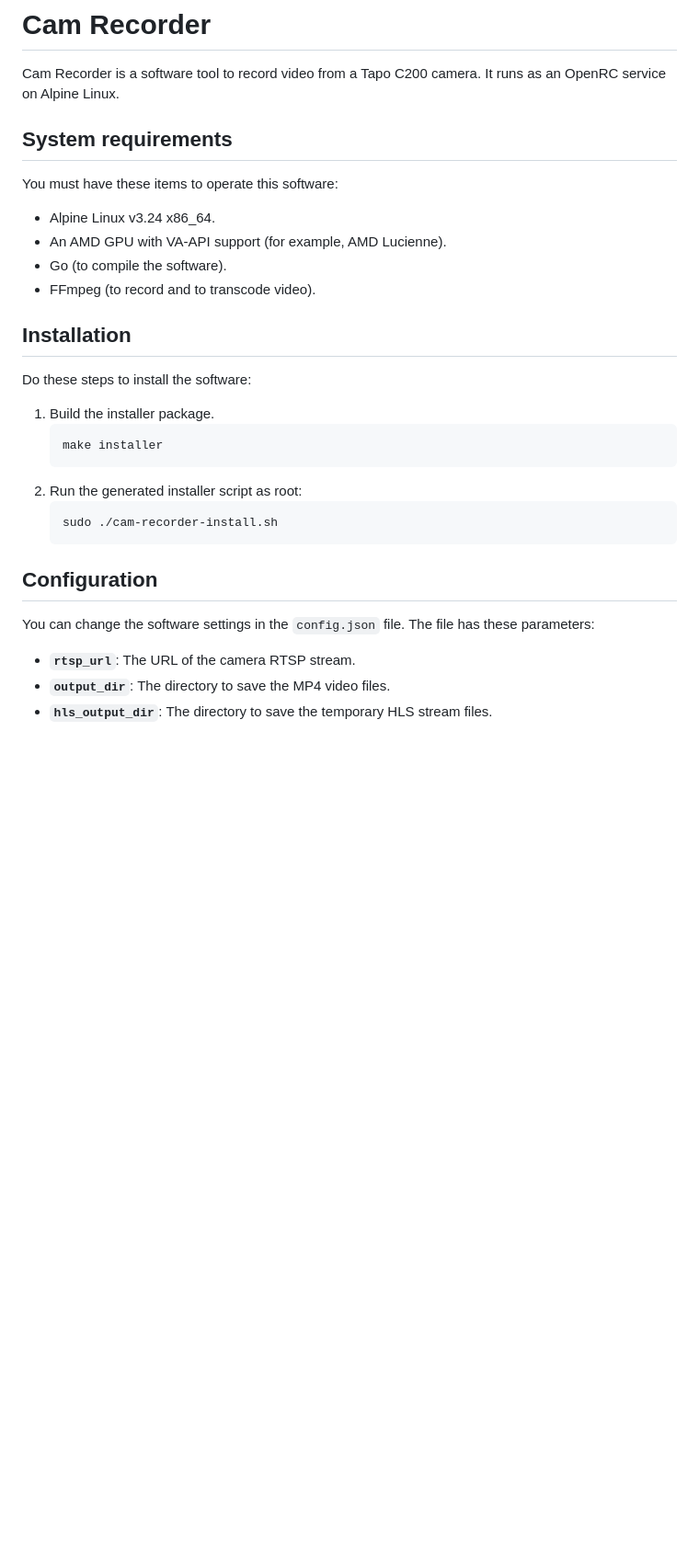
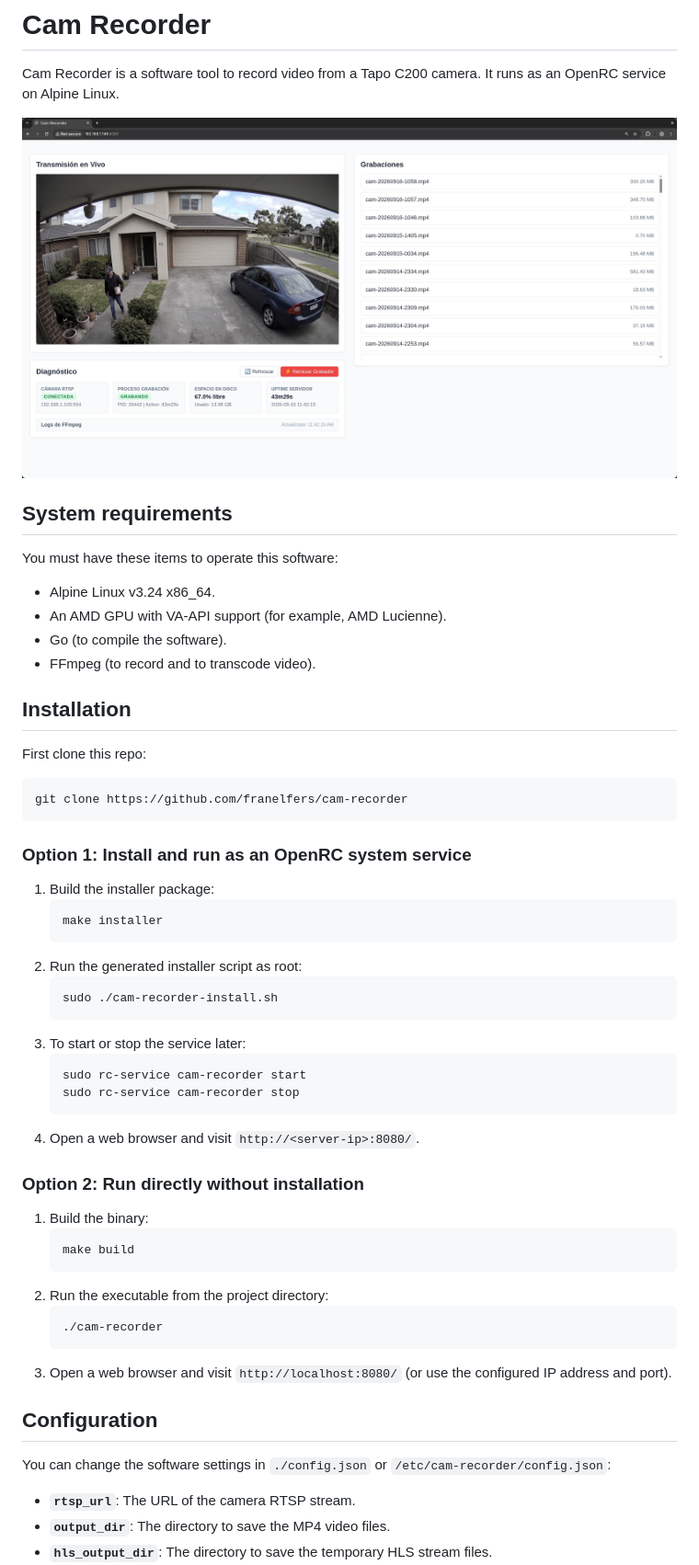
Before and after one commit to FranElfers/cam-recorder, a Markdown page: README.md, the part around the change printed below. Shown: that part at 92% size. Rendered like a GitHub page; pictures changed too: docs/cam-recorder.jpg (added); blank space fills up the shorter version.

Commit message:
docs(readme): update installation instructions

````diff
--- a/README.md
+++ b/README.md
@@ -1,6 +1,8 @@
 # Cam Recorder
 
 Cam Recorder is a software tool to record video from a Tapo C200 camera. It runs as an OpenRC service on Alpine Linux.
+
+![preview](docs/cam-recorder.jpg)
 
 ## System requirements
 
@@ -13,9 +15,15 @@ You must have these items to operate this software:
 
 ## Installation
 
-Do these steps to install the software:
+First clone this repo:
 
-1. Build the installer package.
+```shell
+git clone https://github.com/franelfers/cam-recorder
+```
+
+### Option 1: Install and run as an OpenRC system service
+
+1. Build the installer package:
    ```shell
    make installer
    ```
@@ -23,10 +31,28 @@ Do these steps to install the software:
    ```shell
    sudo ./cam-recorder-install.sh
    ```
+3. To start or stop the service later:
+   ```shell
+   sudo rc-service cam-recorder start
+   sudo rc-service cam-recorder stop
+   ```
+4. Open a web browser and visit `http://<server-ip>:8080/`.
+
+### Option 2: Run directly without installation
+
+1. Build the binary:
+   ```shell
+   make build
+   ```
+2. Run the executable from the project directory:
+   ```shell
+   ./cam-recorder
+   ```
+3. Open a web browser and visit `http://localhost:8080/` (or use the configured IP address and port).
 
 ## Configuration
 
-You can change the software settings in the `config.json` file. The file has these parameters:
+You can change the software settings in `./config.json` or `/etc/cam-recorder/config.json`:
 
 - **`rtsp_url`**: The URL of the camera RTSP stream.
 - **`output_dir`**: The directory to save the MP4 video files.
````
Also changed, not shown: other parts of README.md (+8 -26 lines), SPECS.md (deleted, +0 -40 lines).
